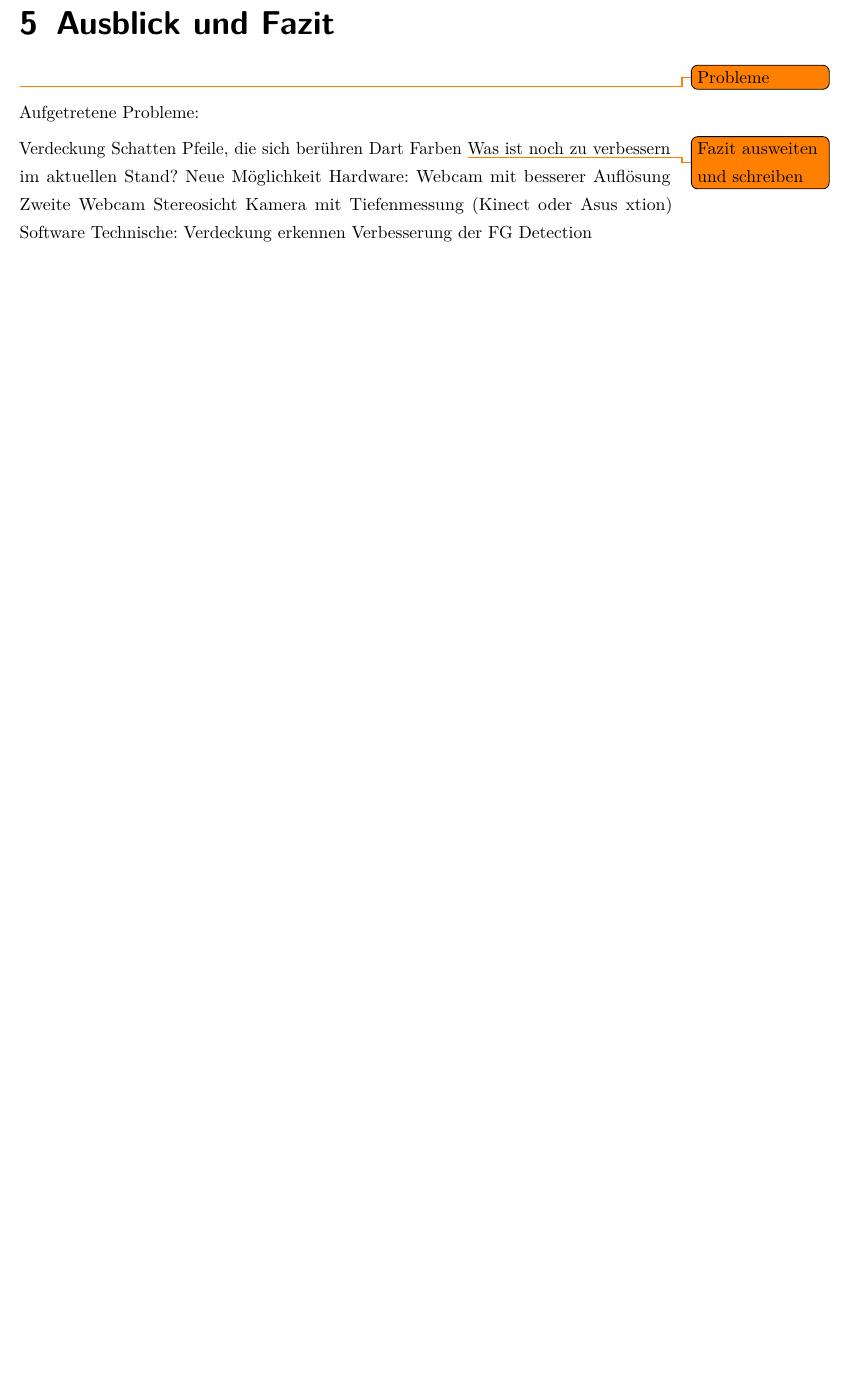
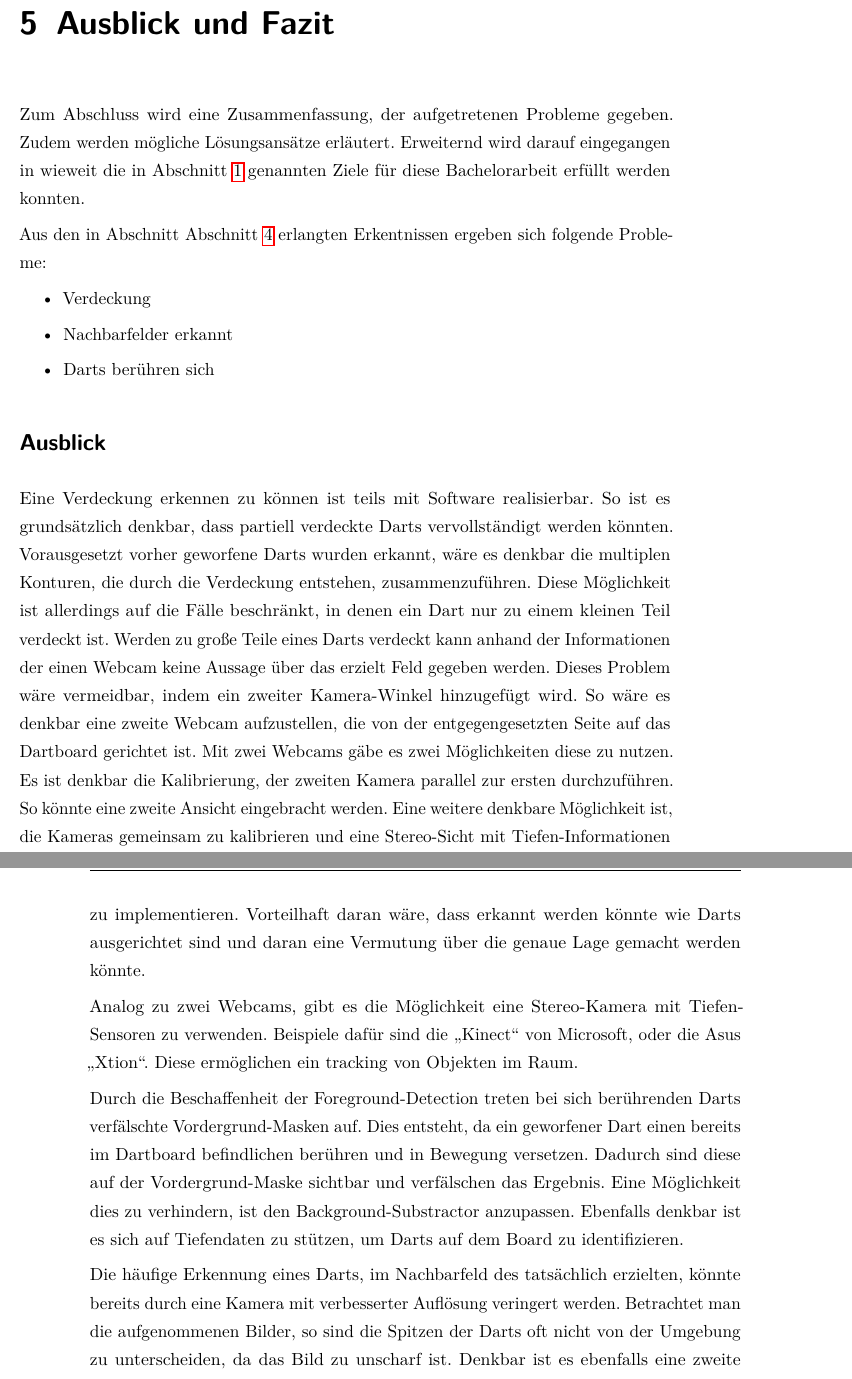
Before and after one commit to smurpheus/DartDetector, a LaTeX thesis (thesis/thesis.tex, which reads thesis/sections/60_prospect.tex): part of page 45 of 48 before the commit and two parts of pages 45 and 46 of 48 after it, the two joined at a grey line, cut so that both start at the same text, the shorter picture padded with empty space. Compiled offline with pdfLaTeX.

Commit message:
added last chapter and finished todo list

```diff
--- a/thesis/sections/60_prospect.tex
+++ b/thesis/sections/60_prospect.tex
@@ -1,19 +1,29 @@
 %!TEX root = ../thesis.tex
 \chapter{Ausblick und Fazit}
 \label{chap:prospect}
-\todo{Probleme}
-Aufgetretene Probleme:
+Zum Abschluss wird eine Zusammenfassung, der aufgetretenen Probleme gegeben. Zudem werden mögliche Lösungsansätze erläutert. Erweiternd wird darauf eingegangen in wieweit die in \prettyref{sec:motivation} genannten Ziele für diese Bachelorarbeit erfüllt werden konnten.
 
-Verdeckung
-Schatten
-Pfeile, die sich berühren
-Dart Farben
-\todo{Fazit ausweiten und schreiben}
-Was ist noch zu verbessern im aktuellen Stand?
-Neue Möglichkeit Hardware:
-Webcam mit besserer Auflösung
-Zweite Webcam Stereosicht
-Kamera mit Tiefenmessung (Kinect oder Asus xtion)
-Software Technische:
-Verdeckung erkennen
-Verbesserung der FG Detection
+Aus den in Abschnitt \prettyref{sec:results} erlangten Erkentnissen ergeben sich folgende Probleme:
+\begin{itemize}
+	\item Verdeckung
+	\item Nachbarfelder erkannt
+	\item Darts berühren sich
+\end{itemize}
+
+\section*{Ausblick}
+Eine Verdeckung erkennen zu können ist teils mit Software realisierbar. So ist es grundsätzlich denkbar, dass partiell verdeckte Darts vervollständigt werden könnten. Vorausgesetzt vorher geworfene Darts wurden erkannt, wäre es denkbar die multiplen Konturen, die durch die Verdeckung entstehen, zusammenzuführen. Diese Möglichkeit ist allerdings auf die Fälle beschränkt, in denen ein Dart nur zu einem kleinen Teil verdeckt ist. Werden zu große Teile eines Darts verdeckt kann anhand der Informationen der einen Webcam keine Aussage über das erzielt Feld gegeben werden.
+Dieses Problem wäre vermeidbar, indem ein zweiter Kamera-Winkel hinzugefügt wird.
+So wäre es denkbar eine zweite Webcam aufzustellen, die von der entgegengesetzten Seite auf das Dartboard gerichtet ist. Mit zwei Webcams gäbe es zwei Möglichkeiten diese zu nutzen.
+Es ist denkbar die Kalibrierung, der zweiten Kamera parallel zur ersten durchzuführen. So könnte eine zweite Ansicht eingebracht werden.
+Eine weitere denkbare Möglichkeit ist, die Kameras gemeinsam zu kalibrieren und eine Stereo-Sicht mit Tiefen-Informationen zu implementieren. Vorteilhaft daran wäre, dass erkannt werden könnte wie Darts ausgerichtet sind und daran eine Vermutung über die genaue Lage gemacht werden könnte.
+
+Analog zu zwei Webcams, gibt es die Möglichkeit eine Stereo-Kamera mit Tiefen-Sensoren zu verwenden. Beispiele dafür sind die "`Kinect"' von Microsoft, oder die Asus "`Xtion"'. Diese ermöglichen ein tracking von Objekten im Raum.
+
+Durch die Beschaffenheit der Foreground-Detection treten bei sich berührenden Darts verfälschte Vordergrund-Masken auf. Dies entsteht, da ein geworfener Dart einen bereits im Dartboard befindlichen berühren und in Bewegung versetzen. Dadurch sind diese auf der Vordergrund-Maske sichtbar und verfälschen das Ergebnis.
+Eine Möglichkeit dies zu verhindern, ist den Background-Substractor anzupassen. Ebenfalls denkbar ist es sich auf Tiefendaten zu stützen, um Darts auf dem Board zu identifizieren.
+
+
+Die häufige Erkennung eines Darts, im Nachbarfeld des tatsächlich erzielten, könnte bereits durch eine Kamera mit verbesserter Auflösung veringert werden. Betrachtet man die aufgenommenen Bilder, so sind die Spitzen der Darts oft nicht von der Umgebung zu unterscheiden, da das Bild zu unscharf ist. Denkbar ist es ebenfalls eine zweite Kamrea näher am Dartboard zu platzieren, um eine dichtere Ansicht zu erlangen. So könnte mit der ersten Kamera eine grundlegende Erkennung durchgeführt werden und mit der zweiten weitere Informationen zur Etnscheidung erlangt werden.
+
+\section*{Fazit}
+Abschließend betrachtet wurde eine Basis geschaffen, um eine Erkennung von Darts mit Hilfe einer Webcam zu verwirklichen. Dabei gilt es allerdings einige Barrieren zu überwinden. Mit der gegebenen Hardware wird es nur schwer Möglich sein, eine Erkennungsrate über $98\%$ zu erreichen. So ist es möglich auf dem Stand dieser Arbeit aufzusetzen und mit den vorgeschlagenen Verbesserungen eine Möglichkeit, zur Erfassung der eigenen Trainingswürfe, oder Hobby-Spiele zu implementieren. Dies bietet sich besonders an, da die notwendige Hardware vergleichsweise günstig ist. Zur Erfassung professioneller Dart-Turniere sollte auf die Multi-Kamera Lösung, beziehungsweise auf 3D-Kameras zurückgegriffen werden.
```
Also changed, not shown: thesis/sections/40_coding.tex (+3 -1 lines), thesis/sections/50_evaluations.tex (+0 -1 lines).
